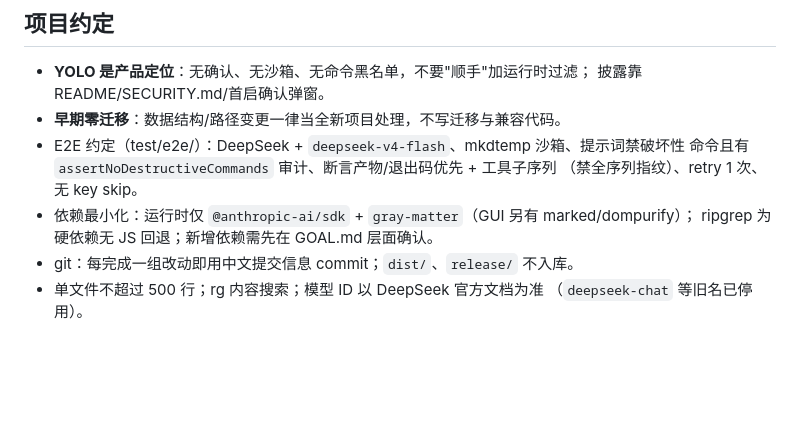
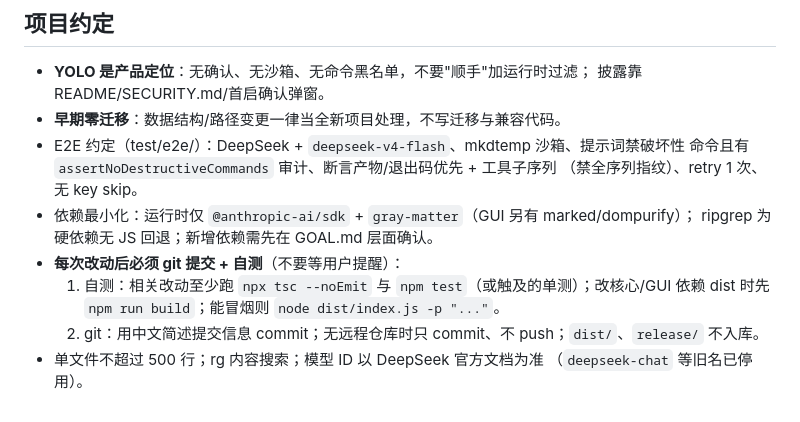
Before and after one commit to linearuncle/xharness, a Markdown page: AGENTS.md, the part around the change. GitHub-like rendering; blank space fills up the shorter version.

Commit message:
约定：每次改动后必须 git 提交并自测

```diff
--- a/AGENTS.md
+++ b/AGENTS.md
@@ -106,6 +106,9 @@ tool_use/tool_result 配对中间则**向旧侧扩窗**（宁多保留不拆对
   （禁全序列指纹）、retry 1 次、无 key skip。
 - 依赖最小化：运行时仅 `@anthropic-ai/sdk` + `gray-matter`（GUI 另有 marked/dompurify）；
   ripgrep 为硬依赖无 JS 回退；新增依赖需先在 GOAL.md 层面确认。
-- git：每完成一组改动即用中文提交信息 commit；`dist/`、`release/` 不入库。
+- **每次改动后必须 git 提交 + 自测**（不要等用户提醒）：
+  1. 自测：相关改动至少跑 `npx tsc --noEmit` 与 `npm test`（或触及的单测）；改核心/GUI
+     依赖 dist 时先 `npm run build`；能冒烟则 `node dist/index.js -p "..."`。
+  2. git：用中文简述提交信息 commit；无远程仓库时只 commit、不 push；`dist/`、`release/` 不入库。
 - 单文件不超过 500 行；rg 内容搜索；模型 ID 以 DeepSeek 官方文档为准
   （`deepseek-chat` 等旧名已停用）。
```
